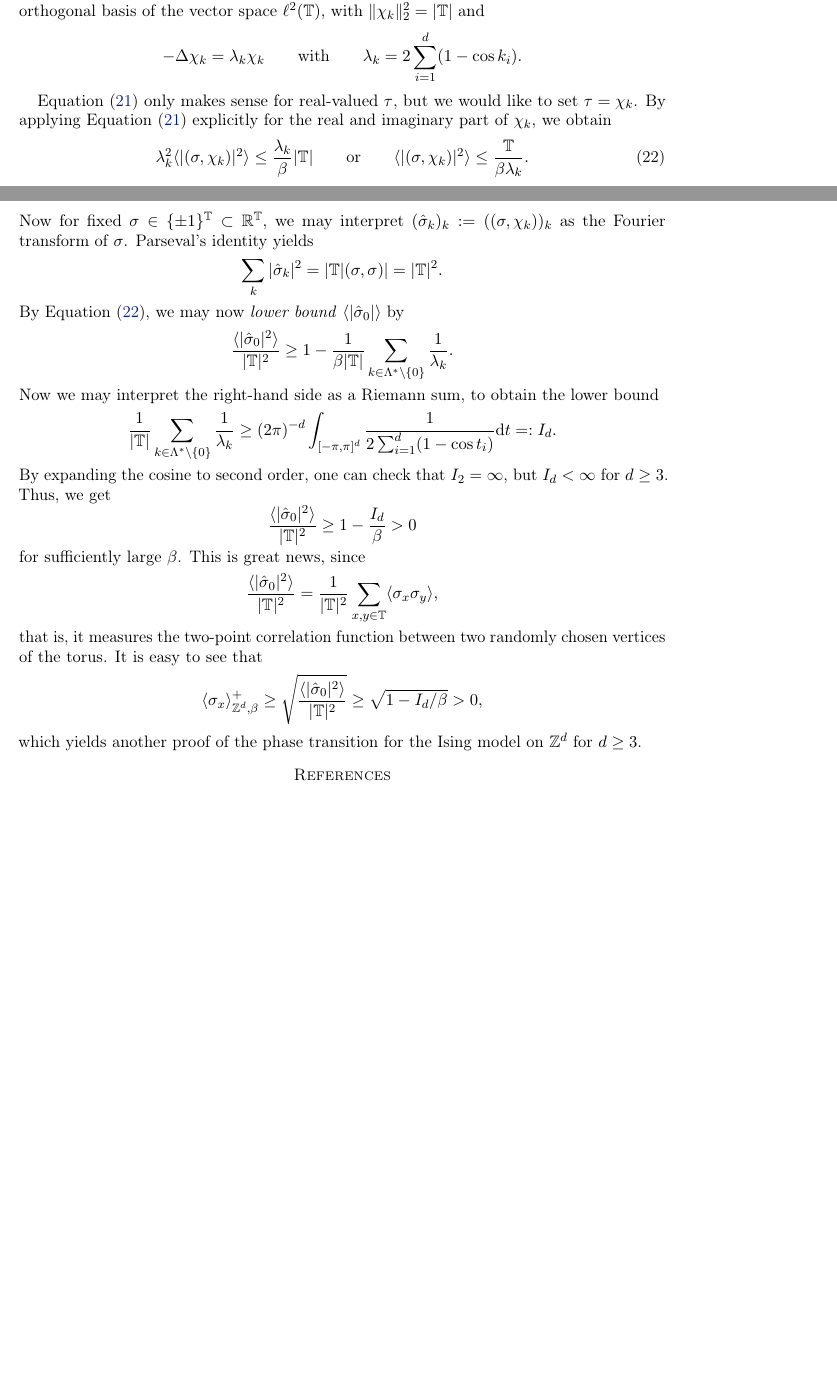
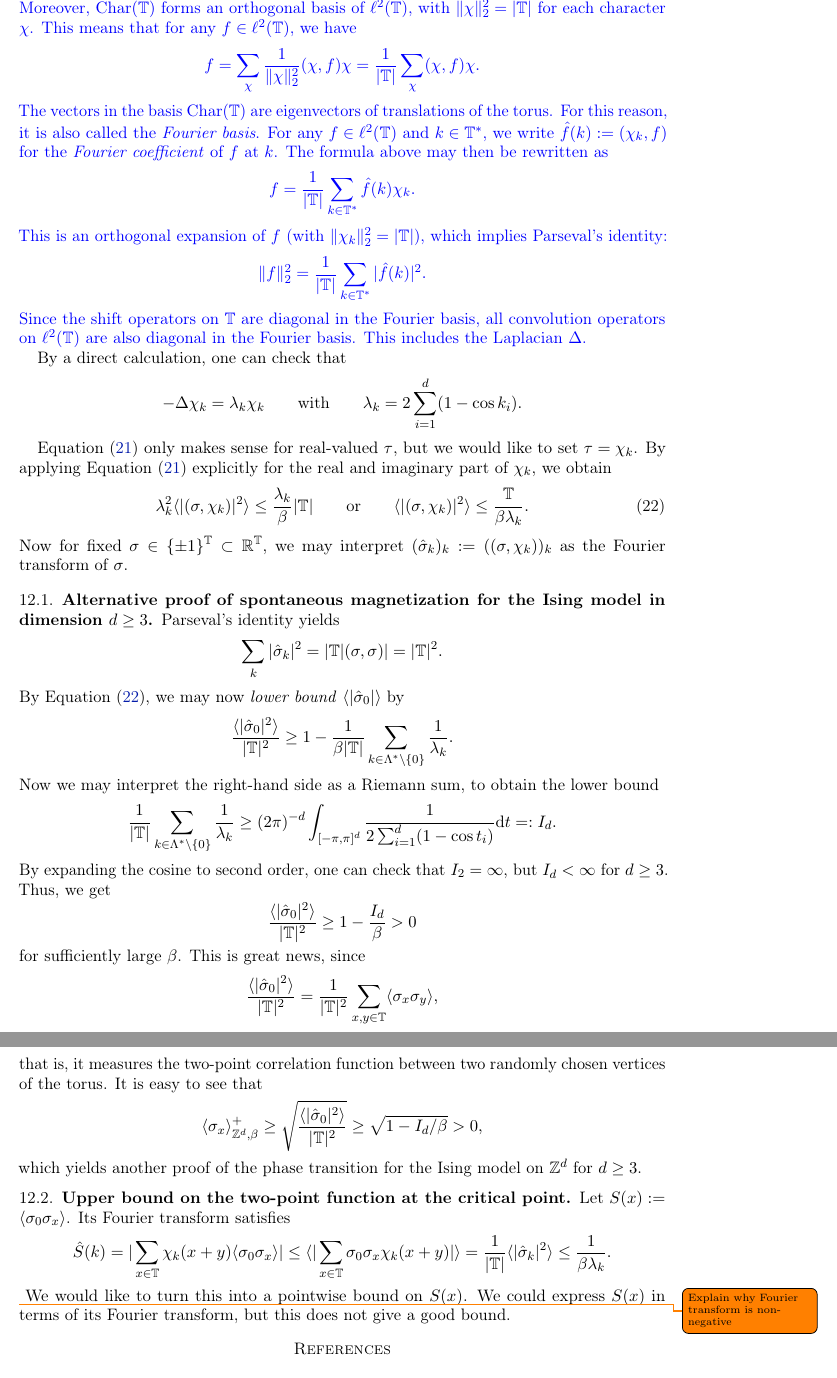
Before and after one commit to pglammers/course_ising, a LaTeX paper (ms2026.tex, which reads chapters/reflection_positivity/main.tex): two parts of pages 31 and 32 of 32 before the commit and two parts of pages 32 and 33 of 33 after it, joined at a grey line, cut at the place of the change, the shorter picture padded with empty space. Compiled offline with pdfLaTeX.

Commit message:
add fourier transform

```diff
--- a/chapters/reflection_positivity/main.tex
+++ b/chapters/reflection_positivity/main.tex
@@ -116,5 +114,0 @@ to each basis element $(e_i)_i\in\T$, and any assignment leads to a character.
-Define the \emph{dual torus} $\T^*:=2\pi(\Z/n\Z)^d$,
-and for any $k\in\T^*$, we set
-\(\chi_k(x):=e^{i(x,k)}\).
-Then $(\chi_k)_k$ forms an orthogonal basis of the vector space $\ell^2(\T)$,
-with $\|\chi_k\|_2^2=|\T|$ and
@@ -121,8 +128,31 @@ with $\|\chi_k\|_2^2=|\T|$ and
+Moreover, $\operatorname{Char}(\T)$ forms an orthogonal basis of $\ell^2(\T)$, with $\|\chi\|_2^2=|\T|$ for each character $\chi$.
+This means that for any $f\in\ell^2(\T)$, we have
+\[
+    f = \sum_{\chi}\frac{1}{\|\chi\|_2^2}(\chi,f)\chi = \frac1{|\T|}\sum_{\chi}(\chi,f)\chi.
+\]
+The vectors in the basis $\operatorname{Char}(\T)$ are eigenvectors of translations of the torus.
+For this reason, it is also called the \emph{Fourier basis}.
+For any $f\in\ell^2(\T)$ and $k\in\T^*$, we write $\hat f(k):=(\chi_k,f)$ for the \emph{Fourier coefficient} of $f$ at $k$.
+The formula above may then be rewritten as
+\[
+    f = \frac1{|\T|}\sum_{k\in\T^*} \hat f(k) \chi_k.
+\]
+This is an orthogonal expansion of $f$ (with $\|\chi_k\|_2^2=|\T|$), which implies Parseval's identity:
+\[
+    \|f\|_2^2 = \frac1{|\T|}\sum_{k\in\T^*} |\hat f(k)|^2.
+\]
+Since the shift operators on $\T$ are diagonal in the Fourier basis,
+all convolution operators on $\ell^2(\T)$ are also diagonal in the Fourier basis.
+This includes the Laplacian $\Delta$.
+\color{black}
+
+By a direct calculation, one can check that
 \[
     -\Delta\chi_k = \lambda_k\chi_k
     \qquad\text{with}\qquad
     \lambda_k = 2\sum_{i=1}^d (1-\cos k_i).
 \]
+
 
 Equation~\eqref{eq:Gaussian_domination_real} only makes sense for real-valued $\tau$,
 but we would like to set $\tau=\chi_k$.
@@ -137,6 +167,9 @@ real and imaginary part of $\chi_k$, we obtain
 Now for fixed $\sigma\in\{\pm 1\}^\T\subset \R^\T$,
 we may interpret $(\hat\sigma_k)_k:=((\sigma,\chi_k))_k$ as the Fourier
 transform of $\sigma$.
+
+\subsection{Alternative proof of spontaneous magnetization for the Ising model in dimension $d\geq 3$}
+
 Parseval's identity yields
 \[
     \sum_k |\hat\sigma_k|^2 =  |\T|(\sigma,\sigma)| = |\T|^2.
@@ -178,6 +211,29 @@ It is easy to see that
 \]
 which yields another proof of the phase transition for the Ising model on $\Z^d$ for $d\geq 3$.
 
+\subsection{Upper bound on the two-point function at the critical point}
+
+Let $S(x):=\langle\sigma_0\sigma_x\rangle$.
+Its Fourier transform satisfies
+\[
+\hat S(k)=
+|\sum_{x\in\T}\chi_k(x+y)\langle\sigma_0\sigma_x\rangle|
+\leq
+\langle|\sum_{x\in\T}\sigma_0\sigma_x\chi_k(x+y)|\rangle
+=
+\frac1{|\T|}\langle|\hat\sigma_k|^2\rangle
+\leq
+\frac{1}{\beta\lambda_k}.
+\]
+\todo{Explain why Fourier transform is non-negative}
+We would like to turn this into a pointwise bound on $S(x)$.
+We could express $S(x)$ in terms of its Fourier transform,
+but this does not give a good bound.
+
+
+
+
+
 
 
 
```
Also changed, not shown: chapters/reflection_positivity/main.tex (22 more changed lines).
